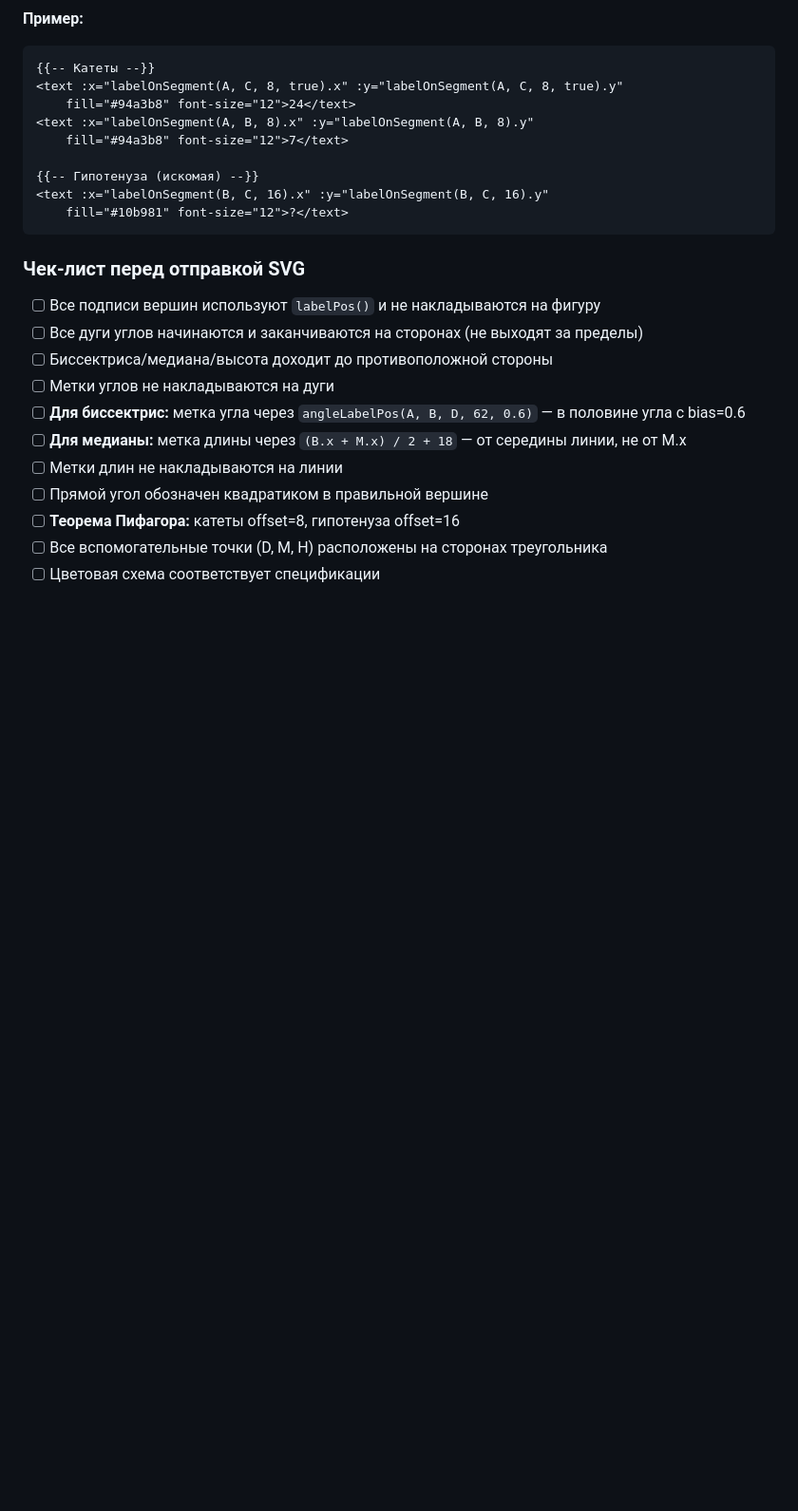
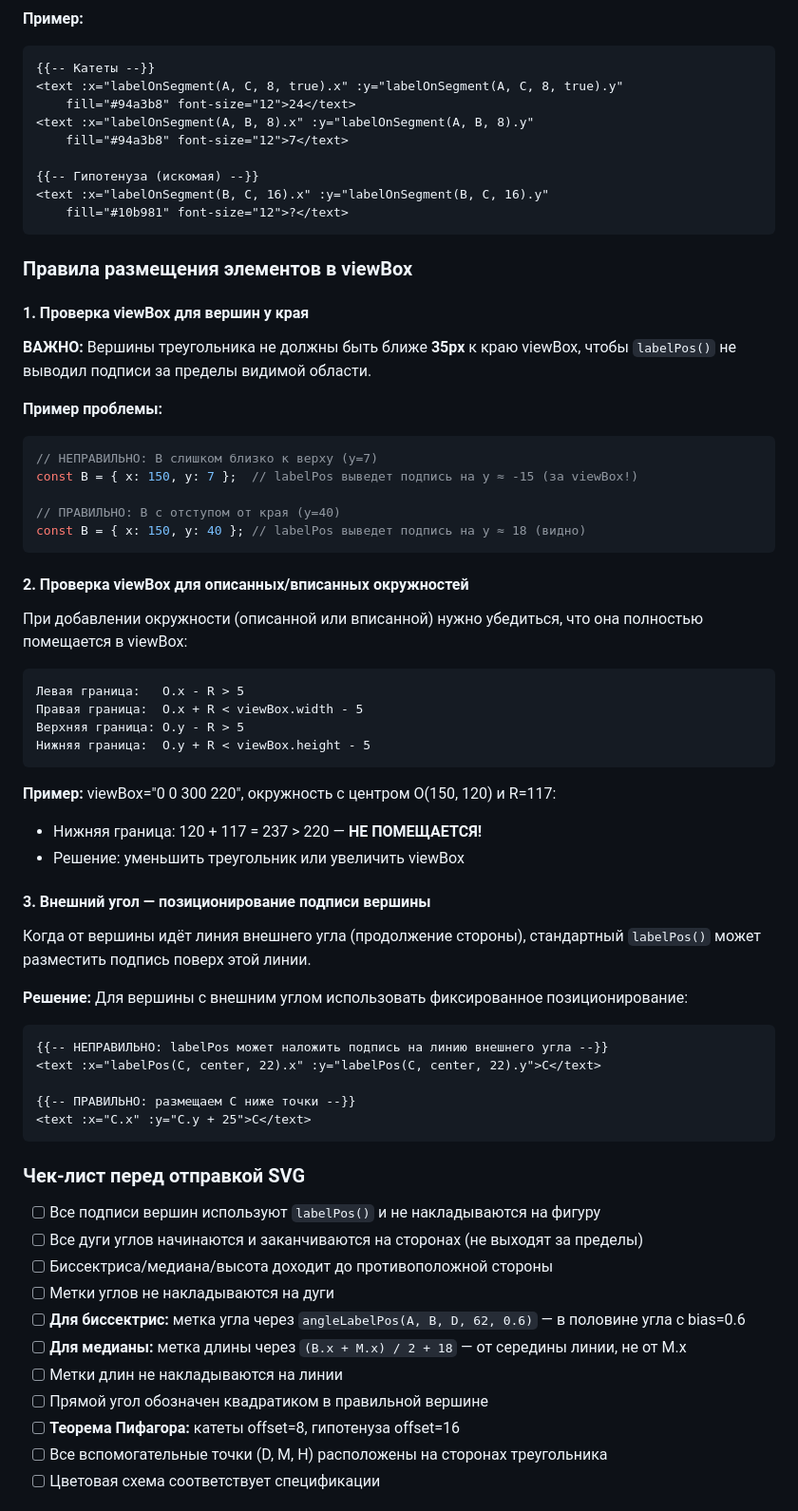
Before and after one commit to Palomig/PALOMATIKA, a Markdown page: CLAUDE.md, the part around the change. Shown at 95% size. Drawn GitHub-style; blank space fills up the shorter version.

Commit message:
docs: Add viewBox element placement rules to CLAUDE.md

````diff
--- a/CLAUDE.md
+++ b/CLAUDE.md
@@ -1267,6 +1267,50 @@ function angleLabelPos(vertex, p1, p2, labelRadius, bias = 0.5) {
     fill="#10b981" font-size="12">?</text>
 ```
 
+### Правила размещения элементов в viewBox
+
+#### 1. Проверка viewBox для вершин у края
+
+**ВАЖНО:** Вершины треугольника не должны быть ближе **35px** к краю viewBox, чтобы `labelPos()` не выводил подписи за пределы видимой области.
+
+**Пример проблемы:**
+```javascript
+// НЕПРАВИЛЬНО: B слишком близко к верху (y=7)
+const B = { x: 150, y: 7 };  // labelPos выведет подпись на y ≈ -15 (за viewBox!)
+
+// ПРАВИЛЬНО: B с отступом от края (y=40)
+const B = { x: 150, y: 40 }; // labelPos выведет подпись на y ≈ 18 (видно)
+```
+
+#### 2. Проверка viewBox для описанных/вписанных окружностей
+
+При добавлении окружности (описанной или вписанной) нужно убедиться, что она полностью помещается в viewBox:
+
+```
+Левая граница:   O.x - R > 5
+Правая граница:  O.x + R < viewBox.width - 5
+Верхняя граница: O.y - R > 5
+Нижняя граница:  O.y + R < viewBox.height - 5
+```
+
+**Пример:** viewBox="0 0 300 220", окружность с центром O(150, 120) и R=117:
+- Нижняя граница: 120 + 117 = 237 > 220 — **НЕ ПОМЕЩАЕТСЯ!**
+- Решение: уменьшить треугольник или увеличить viewBox
+
+#### 3. Внешний угол — позиционирование подписи вершины
+
+Когда от вершины идёт линия внешнего угла (продолжение стороны), стандартный `labelPos()` может разместить подпись поверх этой линии.
+
+**Решение:** Для вершины с внешним углом использовать фиксированное позиционирование:
+
+```html
+{{-- НЕПРАВИЛЬНО: labelPos может наложить подпись на линию внешнего угла --}}
+<text :x="labelPos(C, center, 22).x" :y="labelPos(C, center, 22).y">C</text>
+
+{{-- ПРАВИЛЬНО: размещаем C ниже точки --}}
+<text :x="C.x" :y="C.y + 25">C</text>
+```
+
 ### Чек-лист перед отправкой SVG
 
 - [ ] Все подписи вершин используют `labelPos()` и не накладываются на фигуру
````
